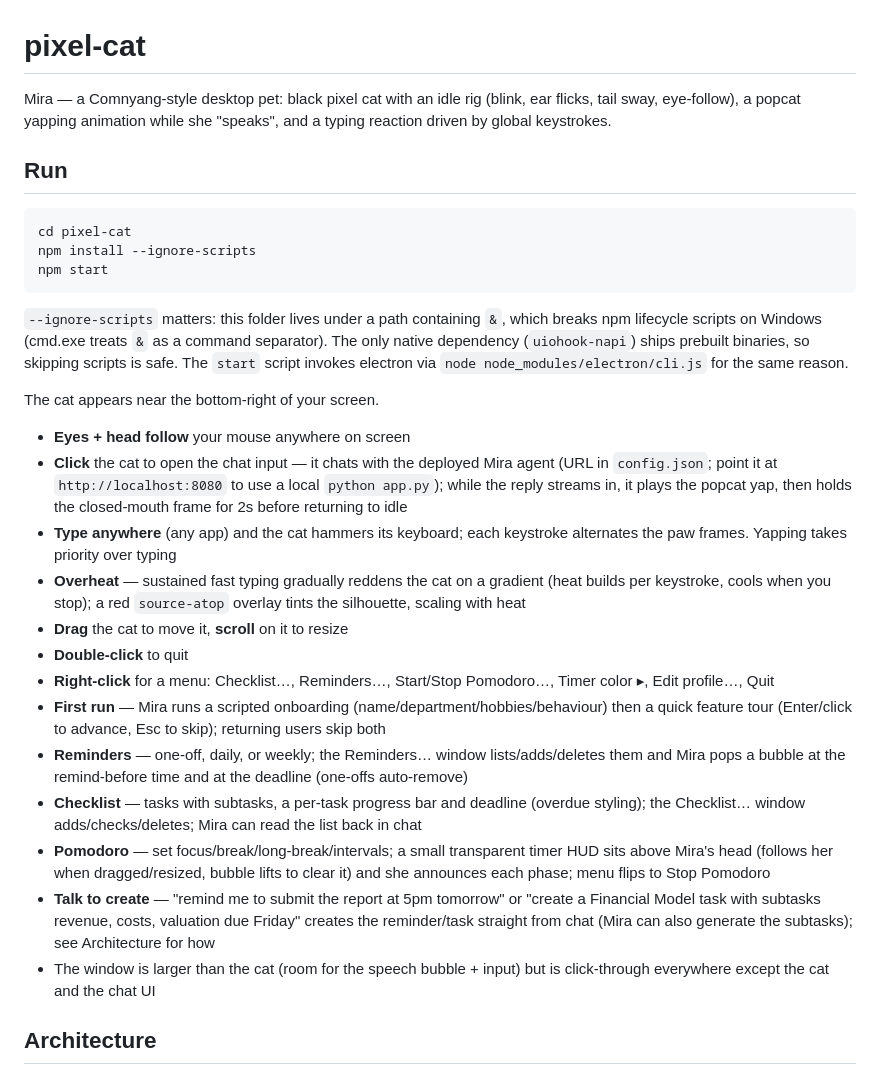
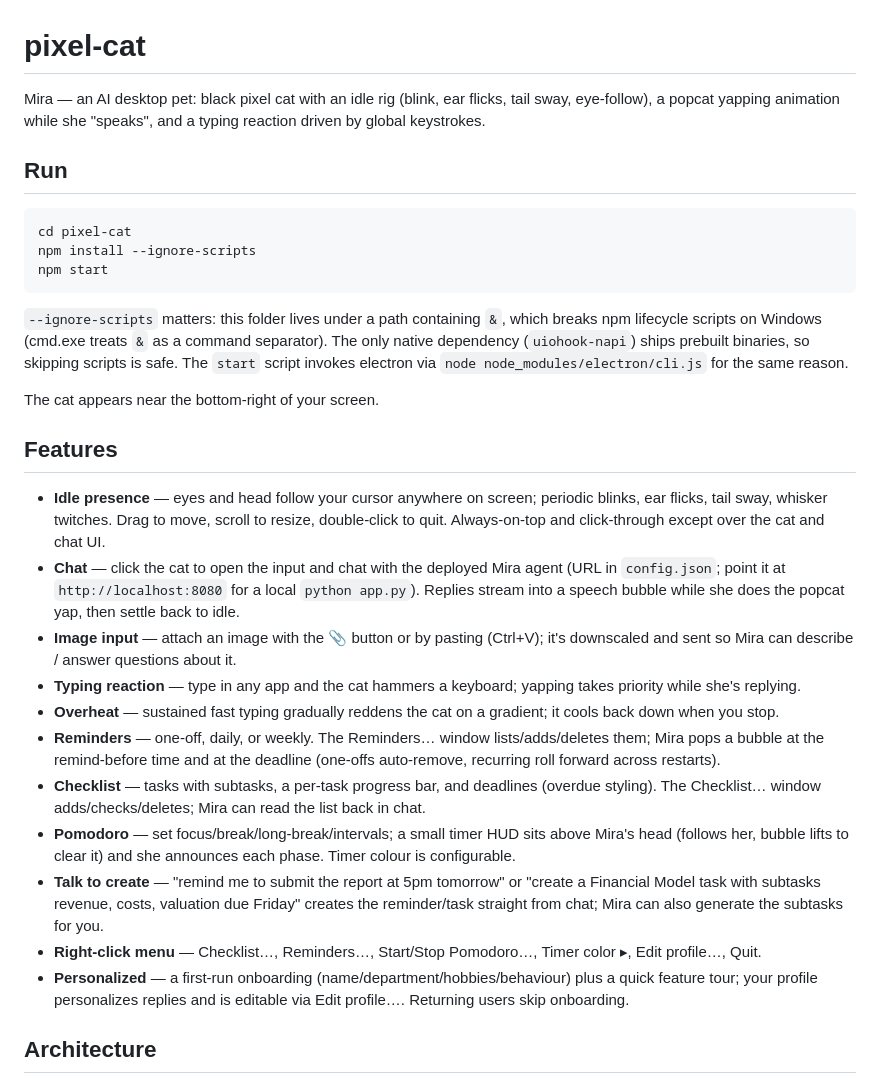
Before and after one commit to hansel-7/mira-agent, a Markdown page: pixel-cat/README.md, the part around one of its changes. Drawn GitHub-style.

```diff
--- a/pixel-cat/README.md
+++ b/pixel-cat/README.md
@@ -1,6 +1,6 @@
 # pixel-cat
 
-Mira — a Comnyang-style desktop pet: black pixel cat with an idle rig (blink, ear flicks, tail sway, eye-follow), a popcat yapping animation while she "speaks", and a typing reaction driven by global keystrokes.
+Mira — an AI desktop pet: black pixel cat with an idle rig (blink, ear flicks, tail sway, eye-follow), a popcat yapping animation while she "speaks", and a typing reaction driven by global keystrokes.
 
 ## Run
 
@@ -14,19 +14,19 @@ npm start
 
 The cat appears near the bottom-right of your screen.
 
-- **Eyes + head follow** your mouse anywhere on screen
-- **Click** the cat to open the chat input — it chats with the deployed Mira agent (URL in `config.json`; point it at `http://localhost:8080` to use a local `python app.py`); while the reply streams in, it plays the popcat yap, then holds the closed-mouth frame for 2s before returning to idle
-- **Type anywhere** (any app) and the cat hammers its keyboard; each keystroke alternates the paw frames. Yapping takes priority over typing
-- **Overheat** — sustained fast typing gradually reddens the cat on a gradient (heat builds per keystroke, cools when you stop); a red `source-atop` overlay tints the silhouette, scaling with heat
-- **Drag** the cat to move it, **scroll** on it to resize
-- **Double-click** to quit
-- **Right-click** for a menu: Checklist…, Reminders…, Start/Stop Pomodoro…, Timer color ▸, Edit profile…, Quit
-- **First run** — Mira runs a scripted onboarding (name/department/hobbies/behaviour) then a quick feature tour (Enter/click to advance, Esc to skip); returning users skip both
-- **Reminders** — one-off, daily, or weekly; the Reminders… window lists/adds/deletes them and Mira pops a bubble at the remind-before time and at the deadline (one-offs auto-remove)
-- **Checklist** — tasks with subtasks, a per-task progress bar and deadline (overdue styling); the Checklist… window adds/checks/deletes; Mira can read the list back in chat
-- **Pomodoro** — set focus/break/long-break/intervals; a small transparent timer HUD sits above Mira's head (follows her when dragged/resized, bubble lifts to clear it) and she announces each phase; menu flips to Stop Pomodoro
-- **Talk to create** — "remind me to submit the report at 5pm tomorrow" or "create a Financial Model task with subtasks revenue, costs, valuation due Friday" creates the reminder/task straight from chat (Mira can also generate the subtasks); see Architecture for how
-- The window is larger than the cat (room for the speech bubble + input) but is click-through everywhere except the cat and the chat UI
+## Features
+
+- **Idle presence** — eyes and head follow your cursor anywhere on screen; periodic blinks, ear flicks, tail sway, whisker twitches. Drag to move, scroll to resize, double-click to quit. Always-on-top and click-through except over the cat and chat UI.
+- **Chat** — click the cat to open the input and chat with the deployed Mira agent (URL in `config.json`; point it at `http://localhost:8080` for a local `python app.py`). Replies stream into a speech bubble while she does the popcat yap, then settle back to idle.
+- **Image input** — attach an image with the 📎 button or by pasting (Ctrl+V); it's downscaled and sent so Mira can describe / answer questions about it.
+- **Typing reaction** — type in any app and the cat hammers a keyboard; yapping takes priority while she's replying.
+- **Overheat** — sustained fast typing gradually reddens the cat on a gradient; it cools back down when you stop.
+- **Reminders** — one-off, daily, or weekly. The Reminders… window lists/adds/deletes them; Mira pops a bubble at the remind-before time and at the deadline (one-offs auto-remove, recurring roll forward across restarts).
+- **Checklist** — tasks with subtasks, a per-task progress bar, and deadlines (overdue styling). The Checklist… window adds/checks/deletes; Mira can read the list back in chat.
+- **Pomodoro** — set focus/break/long-break/intervals; a small timer HUD sits above Mira's head (follows her, bubble lifts to clear it) and she announces each phase. Timer colour is configurable.
+- **Talk to create** — "remind me to submit the report at 5pm tomorrow" or "create a Financial Model task with subtasks revenue, costs, valuation due Friday" creates the reminder/task straight from chat; Mira can also generate the subtasks for you.
+- **Right-click menu** — Checklist…, Reminders…, Start/Stop Pomodoro…, Timer color ▸, Edit profile…, Quit.
+- **Personalized** — a first-run onboarding (name/department/hobbies/behaviour) plus a quick feature tour; your profile personalizes replies and is editable via Edit profile…. Returning users skip onboarding.
 
 ## Architecture
 
```
Also changed, not shown: other parts of pixel-cat/README.md (+2 -40 lines), QA-checklist.md (+1 -1 lines), README.md (+2 -2 lines).
